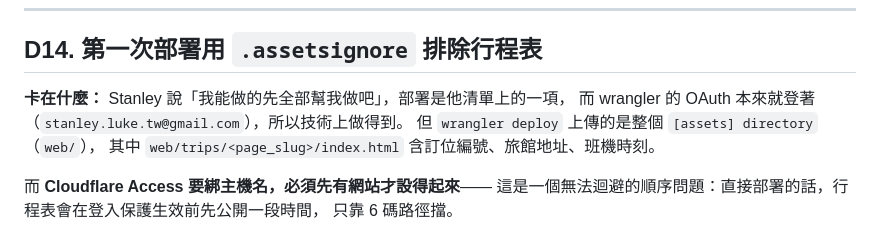
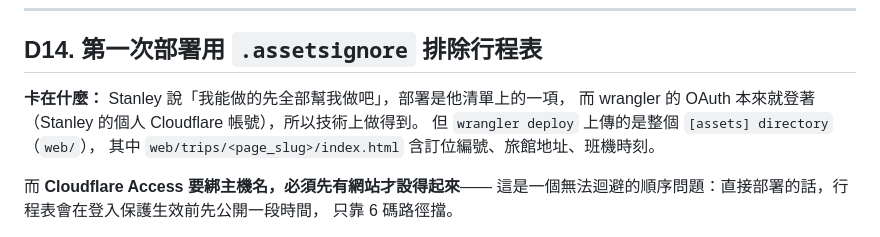
Before and after one commit to CHIAHSIN-tech/Scout, a Markdown page: DECISIONS-trip-page.md, the part around the change. Drawn GitHub-style.

Commit message:
docs: 移除誤寫進公開 repo 的個人信箱
D14 引用 wrangler 登入帳號時直接寫了 email。改成「Stanley 的個人 Cloudflare 帳號」。
git 歷史仍留有 580c3db 那一版；是否改寫歷史由 Stanley 決定（比照 2026-09-11 的處理）。

Co-Authored-By: Claude Opus 5 <noreply@anthropic.com>

```diff
--- a/DECISIONS-trip-page.md
+++ b/DECISIONS-trip-page.md
@@ -259,7 +259,7 @@ Access 的設定兩種都要，不用改。
 ## D14. 第一次部署用 `.assetsignore` 排除行程表
 
 **卡在什麼：** Stanley 說「我能做的先全部幫我做吧」，部署是他清單上的一項，
-而 wrangler 的 OAuth 本來就登著（`stanley.luke.tw@gmail.com`），所以技術上做得到。
+而 wrangler 的 OAuth 本來就登著（Stanley 的個人 Cloudflare 帳號），所以技術上做得到。
 但 `wrangler deploy` 上傳的是整個 `[assets] directory`（`web/`），
 其中 `web/trips/<page_slug>/index.html` 含訂位編號、旅館地址、班機時刻。
 
```
